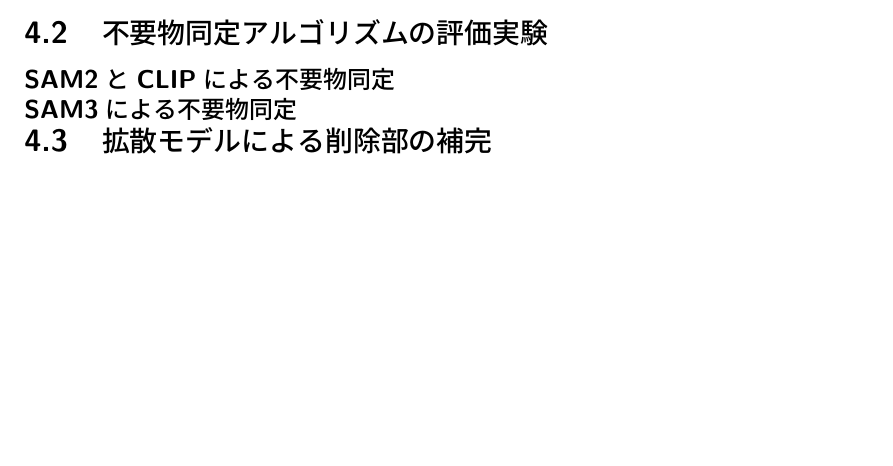
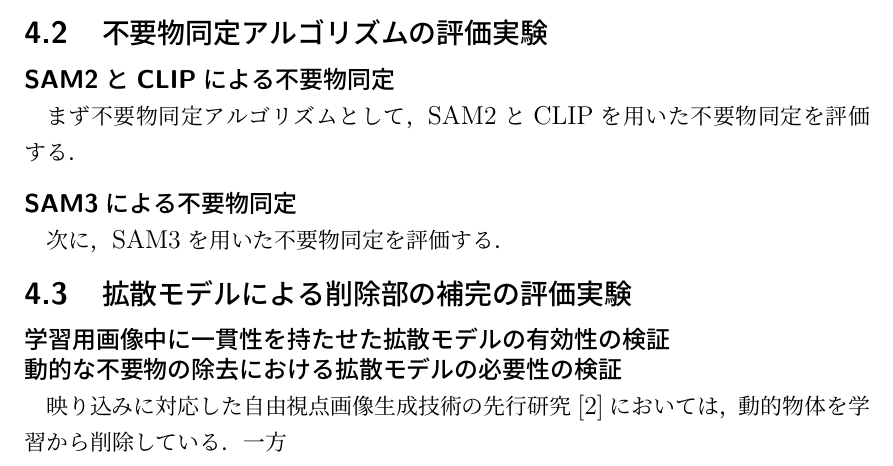
Before and after one commit to pansan0404/-, a LaTeX document (main.tex): part of page 9 of 11, cut so that both start at the same text, the shorter picture padded with empty space. Compiled offline with upLaTeX and dvipdfmx.

Commit message:
論文の更新

```diff
--- a/main.tex
+++ b/main.tex
@@ -329,8 +329,15 @@
 \subsection{データセット}
 \subsection{不要物同定アルゴリズムの評価実験}
 \subsubsection{SAM2とCLIPによる不要物同定}
+まず不要物同定アルゴリズムとして，SAM2とCLIPを用いた不要物同定を評価する．
 \subsubsection{SAM3による不要物同定}
-\subsection{拡散モデルによる削除部の補完}
+次に，SAM3を用いた不要物同定を評価する．
+\subsection{拡散モデルによる削除部の補完の評価実験}
+\subsubsection{学習用画像中に一貫性を持たせた拡散モデルの有効性の検証}
+
+\subsubsection{動的な不要物の除去における拡散モデルの必要性の検証}
+映り込みに対応した自由視点画像生成技術の先行研究\cite{tang2025dronesplat3dgaussiansplatting}においては，動的物体を学習から削除している．一方
+
 
 \newpage
 \section{おわりに}
```
Also changed, not shown: main.pdf.
